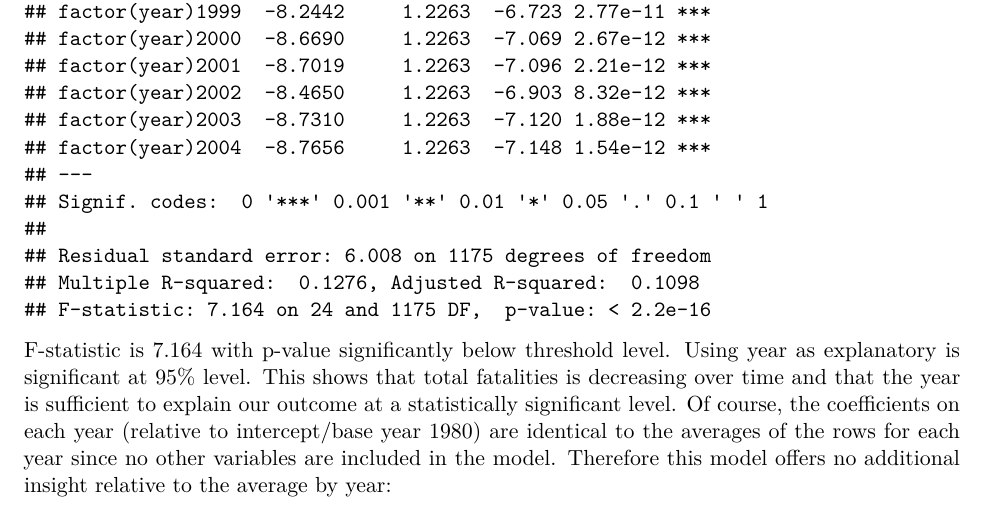
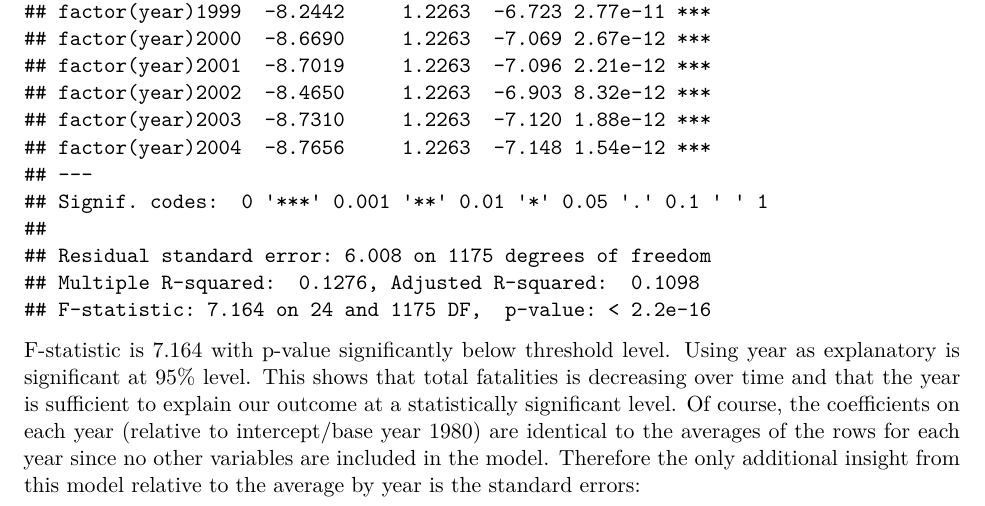
Before and after one commit to hoichunlaw/w271_lab3, an R Markdown document (IsaacLaw_MayukhDutta_MikeKing_Lab3.Rmd): part of page 16 of 21, cut so that both start at the same text. Rendered offline with R 4.5, knitr and Pandoc, then LaTeX, with nearby package versions; code that draws random numbers runs with fixed seeds of ours; some code elsewhere in the file could not run offline.

Commit message:
fix name and minor edit pointing out that the model provides standard errors whereas a simple average does not

````diff
--- a/IssacLaw_MayukhDutta_MikeKing_Lab3.rmd
+++ b/IsaacLaw_MayukhDutta_MikeKing_Lab3.Rmd
@@ -210,7 +210,7 @@ $$totfatrte_{it} = \beta_0 + \delta_{81} d81 + \delta_{82} d82 + ... + \delta_{0
 fit.lm <- lm(totfatrte ~ factor(year), data=data);summary(fit.lm)
 ```
 
-F-statistic is 7.164 with p-value significantly below threshold level. Using year as explanatory is significant at 95% level. This shows that total fatalities is decreasing over time and that the year is sufficient to explain our outcome at a statistically significant level.  Of course, the coefficients on each year (relative to intercept/base year 1980) are identical to the averages of the rows for each year since no other variables are included in the model.  Therefore this model offers no additional insight relative to the average by year:
+F-statistic is 7.164 with p-value significantly below threshold level. Using year as explanatory is significant at 95% level. This shows that total fatalities is decreasing over time and that the year is sufficient to explain our outcome at a statistically significant level.  Of course, the coefficients on each year (relative to intercept/base year 1980) are identical to the averages of the rows for each year since no other variables are included in the model.  Therefore the only additional insight from this model relative to the average by year is the standard errors:
 ```{r}
 average.per.year = byYear.mean$totfatrte
 coefficients.vector = as.vector(fit.lm$coefficients)
````
Also changed, not shown: IsaacLaw_MayukhDutta_MikeKing_Lab3.pdf (added), IssacLaw_MayukhDutta_MikeKing_Lab3.pdf (deleted).
